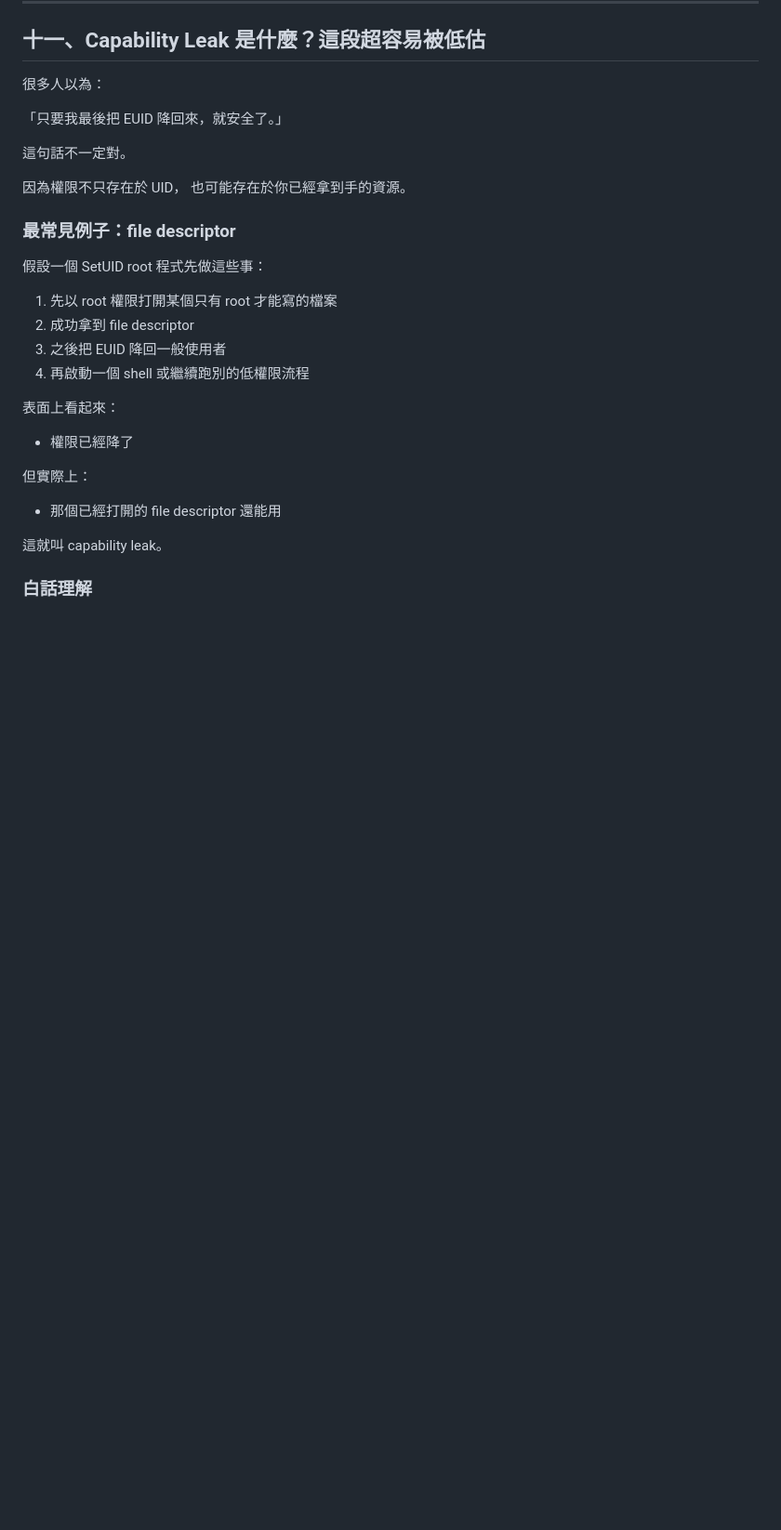
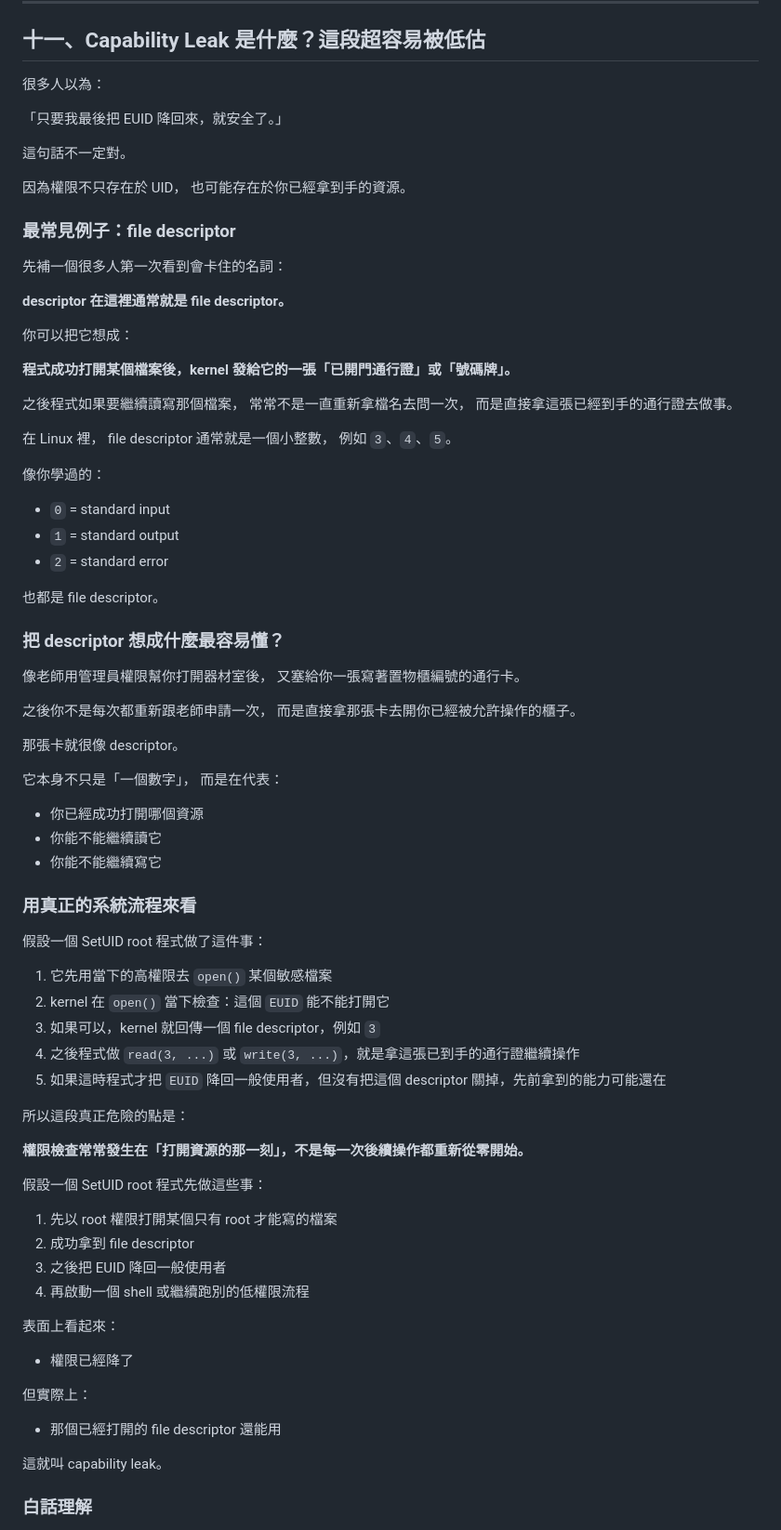
Before and after one commit to JasonLn0711/nycu_network_security_practice_114-2, a Markdown page: midterm_notes/note_3.md, the part around the change. Shown at 93% size. GitHub-like rendering; blank space fills up the shorter version.

Commit message:
Explain file descriptors in capability leak notes

```diff
--- a/midterm_notes/note_3.md
+++ b/midterm_notes/note_3.md
@@ -830,6 +830,61 @@ SetUID 就會從：
 
 ### 最常見例子：file descriptor
 
+先補一個很多人第一次看到會卡住的名詞：
+
+**descriptor 在這裡通常就是 file descriptor。**
+
+你可以把它想成：
+
+**程式成功打開某個檔案後，kernel 發給它的一張「已開門通行證」或「號碼牌」。**
+
+之後程式如果要繼續讀寫那個檔案，
+常常不是一直重新拿檔名去問一次，
+而是直接拿這張已經到手的通行證去做事。
+
+在 Linux 裡，
+file descriptor 通常就是一個小整數，
+例如 `3`、`4`、`5`。
+
+像你學過的：
+
+- `0` = standard input
+- `1` = standard output
+- `2` = standard error
+
+也都是 file descriptor。
+
+### 把 descriptor 想成什麼最容易懂？
+
+像老師用管理員權限幫你打開器材室後，
+又塞給你一張寫著置物櫃編號的通行卡。
+
+之後你不是每次都重新跟老師申請一次，
+而是直接拿那張卡去開你已經被允許操作的櫃子。
+
+那張卡就很像 descriptor。
+
+它本身不只是「一個數字」，
+而是在代表：
+
+- 你已經成功打開哪個資源
+- 你能不能繼續讀它
+- 你能不能繼續寫它
+
+### 用真正的系統流程來看
+
+假設一個 SetUID root 程式做了這件事：
+
+1. 它先用當下的高權限去 `open()` 某個敏感檔案
+2. kernel 在 `open()` 當下檢查：這個 `EUID` 能不能打開它
+3. 如果可以，kernel 就回傳一個 file descriptor，例如 `3`
+4. 之後程式做 `read(3, ...)` 或 `write(3, ...)`，就是拿這張已到手的通行證繼續操作
+5. 如果這時程式才把 `EUID` 降回一般使用者，但沒有把這個 descriptor 關掉，先前拿到的能力可能還在
+
+所以這段真正危險的點是：
+
+**權限檢查常常發生在「打開資源的那一刻」，不是每一次後續操作都重新從零開始。**
+
 假設一個 SetUID root 程式先做這些事：
 
 1. 先以 root 權限打開某個只有 root 才能寫的檔案
```
